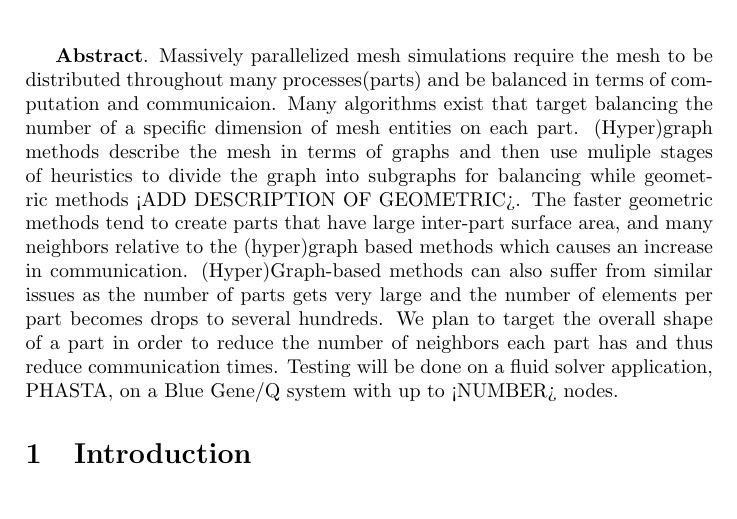
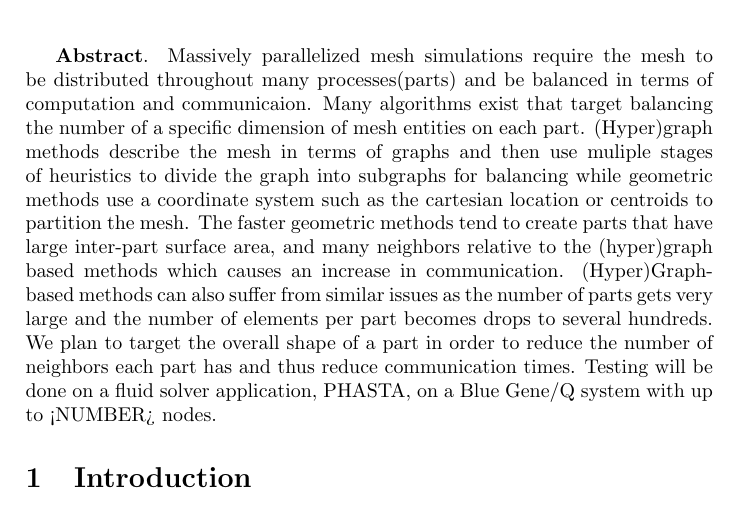
Before and after one commit to SCOREC/pumi-docs, a LaTeX document (diamog_math4950/parmaShape.tex): part of page 1 of 2, cut so that both start at the same text. Compiled offline with pdfLaTeX.

Commit message:
geometric description

```diff
--- a/diamog_math4950/parmaShape.tex
+++ b/diamog_math4950/parmaShape.tex
@@ -20,7 +20,7 @@
 \begin{document}
 \maketitle
 
-\textbf{Abstract}. Massively parallelized mesh simulations require the mesh to be distributed throughout many processes(parts) and be balanced in terms of computation and communicaion. Many algorithms exist that target balancing the number of a specific dimension of mesh entities on each part. (Hyper)graph methods describe the mesh in terms of graphs and then use muliple stages of heuristics to divide the graph into subgraphs for balancing while geometric methods <ADD DESCRIPTION OF GEOMETRIC>. The faster geometric methods tend to create parts that have large inter-part surface area, and many neighbors relative to the (hyper)graph based methods which causes an increase in communication. (Hyper)Graph-based methods can also suffer from similar issues as the number of parts gets very large and the number of elements per part becomes drops to several hundreds.  We plan to target the overall shape of a part in order to reduce the number of neighbors each part has and thus reduce communication times. Testing will be done on a fluid solver application, PHASTA, on a Blue Gene/Q system with up to <NUMBER> nodes.
+\textbf{Abstract}. Massively parallelized mesh simulations require the mesh to be distributed throughout many processes(parts) and be balanced in terms of computation and communicaion. Many algorithms exist that target balancing the number of a specific dimension of mesh entities on each part. (Hyper)graph methods describe the mesh in terms of graphs and then use muliple stages of heuristics to divide the graph into subgraphs for balancing while geometric methods use a coordinate system such as the cartesian location or centroids to partition the mesh. The faster geometric methods tend to create parts that have large inter-part surface area, and many neighbors relative to the (hyper)graph based methods which causes an increase in communication. (Hyper)Graph-based methods can also suffer from similar issues as the number of parts gets very large and the number of elements per part becomes drops to several hundreds.  We plan to target the overall shape of a part in order to reduce the number of neighbors each part has and thus reduce communication times. Testing will be done on a fluid solver application, PHASTA, on a Blue Gene/Q system with up to <NUMBER> nodes.
 
 \section{Introduction}
 %Explain previous work in detail with references.
```
